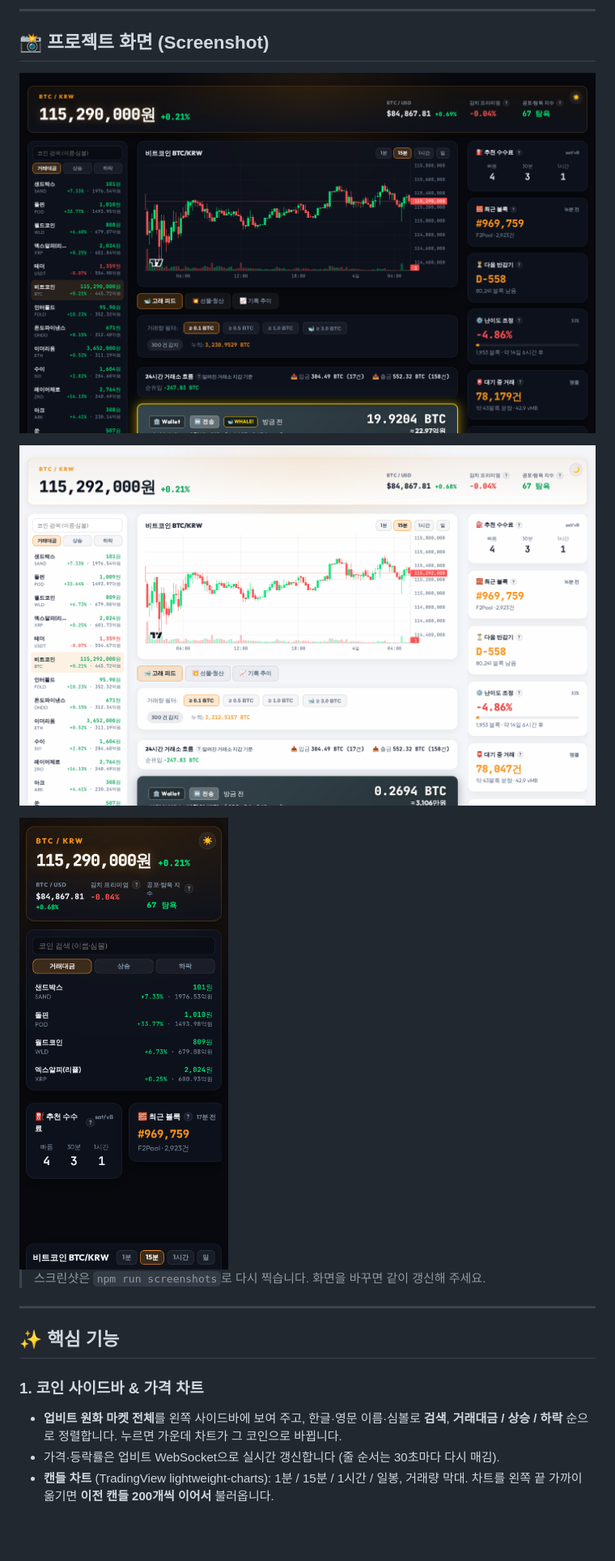
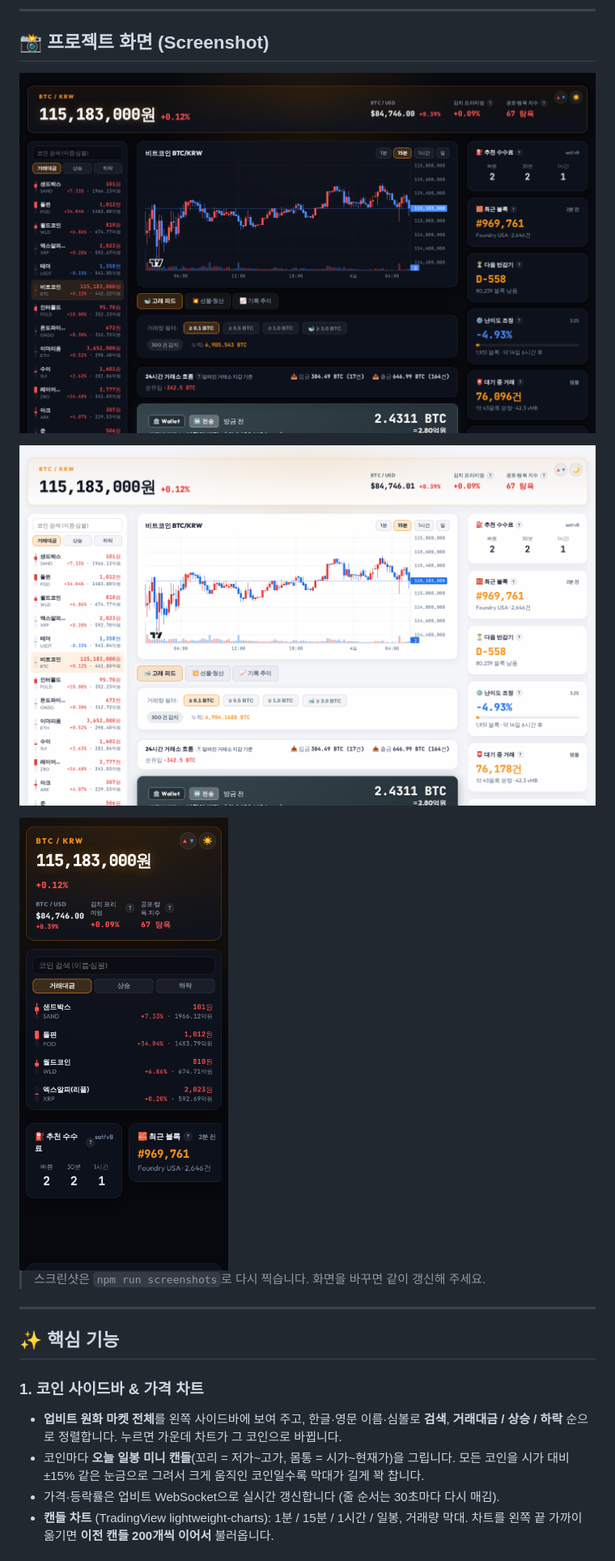
Before and after one commit to Joinjun001/WalletTrack, a Markdown page: README.md, the part around one of its changes. Shown at 81% size. Rendered like a GitHub page; pictures changed too: image/desktop-light.png, image/desktop.png, image/mobile.png; blank space fills up the shorter version.

```diff
--- a/README.md
+++ b/README.md
@@ -22,6 +22,7 @@
 
 ### 1. 코인 사이드바 & 가격 차트
 - **업비트 원화 마켓 전체**를 왼쪽 사이드바에 보여 주고, 한글·영문 이름·심볼로 **검색**, **거래대금 / 상승 / 하락** 순으로 정렬합니다. 누르면 가운데 차트가 그 코인으로 바뀝니다.
+- 코인마다 **오늘 일봉 미니 캔들**(꼬리 = 저가~고가, 몸통 = 시가~현재가)을 그립니다. 모든 코인을 시가 대비 ±15% 같은 눈금으로 그려서 크게 움직인 코인일수록 막대가 길게 꽉 찹니다.
 - 가격·등락률은 업비트 WebSocket으로 실시간 갱신합니다 (줄 순서는 30초마다 다시 매김).
 - **캔들 차트** (TradingView lightweight-charts): 1분 / 15분 / 1시간 / 일봉, 거래량 막대. 차트를 왼쪽 끝 가까이 옮기면 **이전 캔들 200개씩 이어서** 불러옵니다.
 
```
Also changed, not shown: other parts of README.md (+2 -1 lines), CLAUDE.md (+2 -0 lines), 7 other files.
